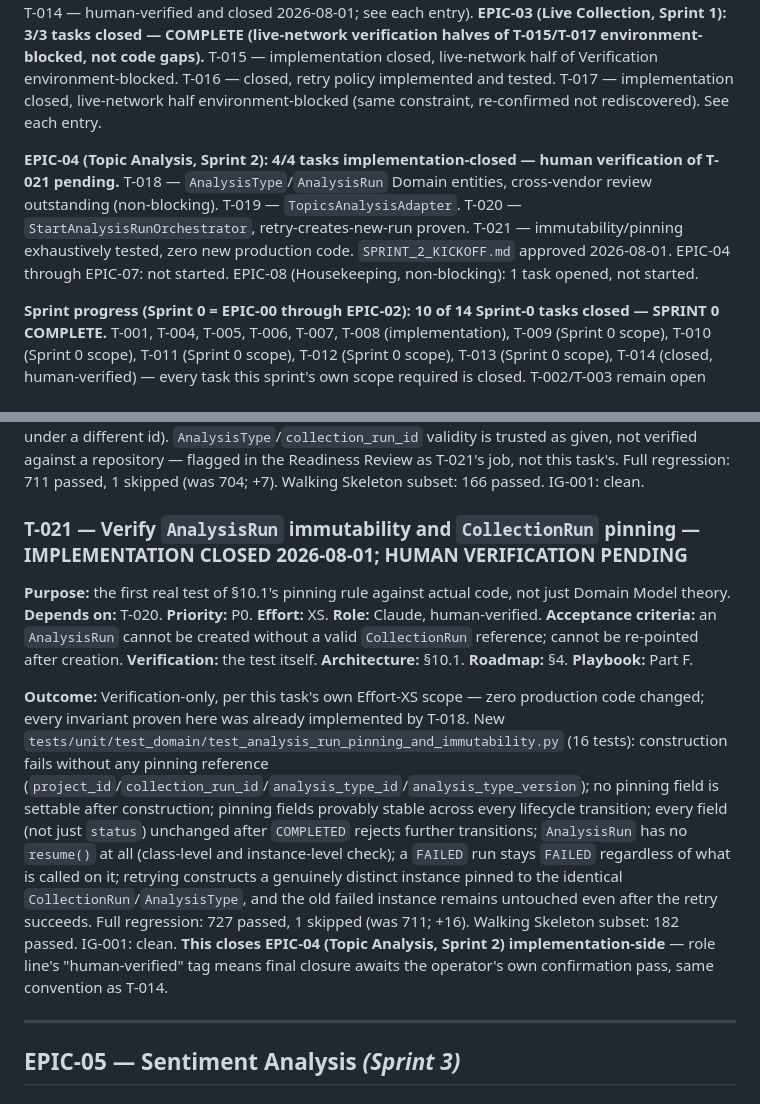
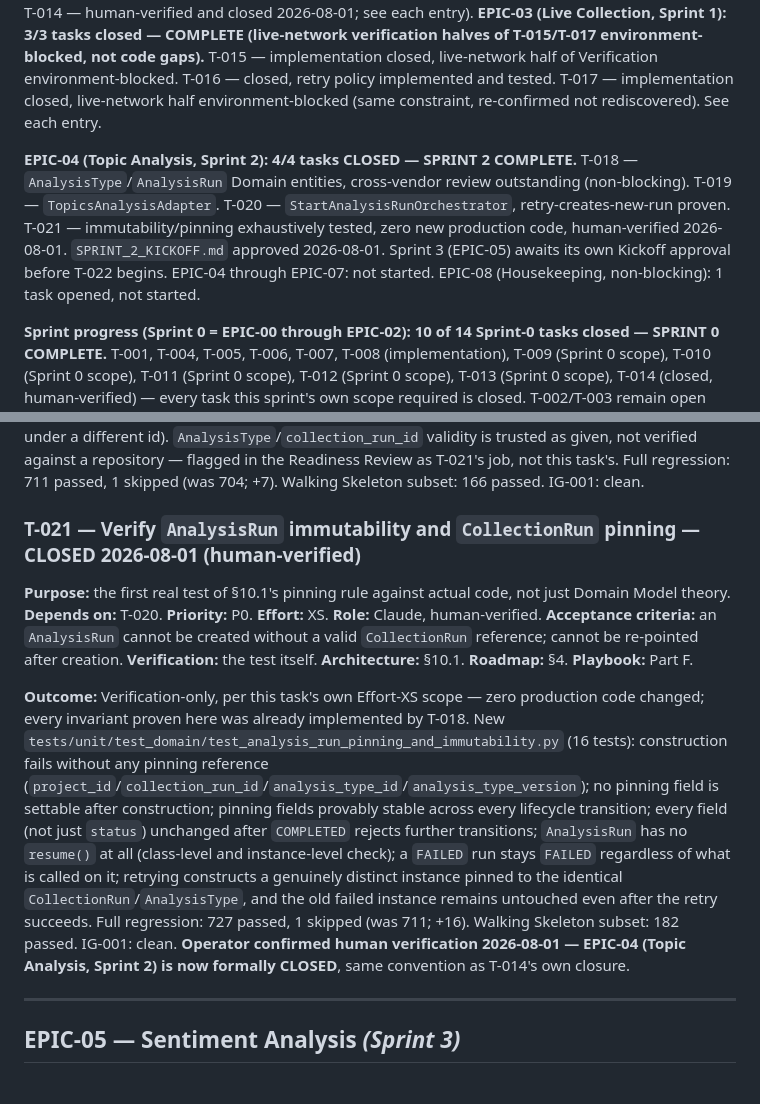
Before and after one commit to ahmettuncayerdem-cyber/finfluencer_platform, a Markdown page: docs/implementation/BACKLOG.md, 2 parts joined by grey strips. GitHub-like rendering.

```diff
--- a/docs/implementation/BACKLOG.md
+++ b/docs/implementation/BACKLOG.md
@@ -20,7 +20,7 @@
 
 **Epic progress:** EPIC-00 (Unfreeze the Repository) 1/3 tasks closed, 2 blocked-on-environment, no longer gating EPIC-01 (see Dependency Ruling below). EPIC-01 (Shared Foundation) 5/5 tasks closed (T-004, T-005, T-006, T-007, T-008 implementation — T-008's cross-vendor review outstanding, see its own entry). **EPIC-02 (Walking Skeleton) 6/6 tasks closed for Sprint 0 scope — COMPLETE.** (T-009 — Persistence-backed criterion deferred; T-010, T-011, T-012, T-013 — cross-vendor review outstanding; T-014 — human-verified and closed 2026-08-01; see each entry). **EPIC-03 (Live Collection, Sprint 1): 3/3 tasks closed — COMPLETE (live-network verification halves of T-015/T-017 environment-blocked, not code gaps).** T-015 — implementation closed, live-network half of Verification environment-blocked. T-016 — closed, retry policy implemented and tested. T-017 — implementation closed, live-network half environment-blocked (same constraint, re-confirmed not rediscovered). See each entry.
 
-**EPIC-04 (Topic Analysis, Sprint 2): 4/4 tasks implementation-closed — human verification of T-021 pending.** T-018 — `AnalysisType`/`AnalysisRun` Domain entities, cross-vendor review outstanding (non-blocking). T-019 — `TopicsAnalysisAdapter`. T-020 — `StartAnalysisRunOrchestrator`, retry-creates-new-run proven. T-021 — immutability/pinning exhaustively tested, zero new production code. `SPRINT_2_KICKOFF.md` approved 2026-08-01. EPIC-04 through EPIC-07: not started. EPIC-08 (Housekeeping, non-blocking): 1 task opened, not started.
+**EPIC-04 (Topic Analysis, Sprint 2): 4/4 tasks CLOSED — SPRINT 2 COMPLETE.** T-018 — `AnalysisType`/`AnalysisRun` Domain entities, cross-vendor review outstanding (non-blocking). T-019 — `TopicsAnalysisAdapter`. T-020 — `StartAnalysisRunOrchestrator`, retry-creates-new-run proven. T-021 — immutability/pinning exhaustively tested, zero new production code, human-verified 2026-08-01. `SPRINT_2_KICKOFF.md` approved 2026-08-01. Sprint 3 (EPIC-05) awaits its own Kickoff approval before T-022 begins. EPIC-04 through EPIC-07: not started. EPIC-08 (Housekeeping, non-blocking): 1 task opened, not started.
 
 **Sprint progress (Sprint 0 = EPIC-00 through EPIC-02): 10 of 14 Sprint-0 tasks closed — SPRINT 0 COMPLETE.** T-001, T-004, T-005, T-006, T-007, T-008 (implementation), T-009 (Sprint 0 scope), T-010 (Sprint 0 scope), T-011 (Sprint 0 scope), T-012 (Sprint 0 scope), T-013 (Sprint 0 scope), T-014 (closed, human-verified) — every task this sprint's own scope required is closed. T-002/T-003 remain open but, per the Dependency Ruling below, never gated this closure. Formal closure documents: `SPRINT_0_RETROSPECTIVE.md`, `SPRINT_0_COMPLETION_REPORT.md`, `SPRINT_1_READINESS_ASSESSMENT.md` (2026-08-01). Sprint 0 remains CLOSED and immutable.
 
@@ -443,7 +443,7 @@ Combined with the full pre-existing suite (same exclusions as T-011, plus the tw
 
 **Outcome:** `StartAnalysisRunOrchestrator` (`application/orchestrators/start_analysis_run.py`) mirrors T-011's idempotent-dispatch shape closely, with one deliberate divergence: a duplicate dispatch onto a `FAILED` `AnalysisRun` constructs and dispatches a **new** `AnalysisRun` rather than resuming in place (§10.1 line 577 — `AnalysisRun` has no `resume()`, confirmed already in T-018). New `IAnalysisRunRepository` (`domain/repositories.py`), keyed `(project_id, idempotency_key)`, with an explicit docstring flag: `add()` may be called more than once per key over a run's retry lifetime, unlike `ICollectionRunRepository`. 7 new tests, all exercising the real T-019 `TopicsAnalysisAdapter` (not mocks): happy path, duplicate-dispatch same/different keys, cross-project key isolation, fit-crash failure propagation, and the retry-creates-a-new-run proof (explicitly asserts the failed run has no `resume` attribute and its status stays `FAILED` after a successful retry under a different id). `AnalysisType`/`collection_run_id` validity is trusted as given, not verified against a repository — flagged in the Readiness Review as T-021's job, not this task's. Full regression: 711 passed, 1 skipped (was 704; +7). Walking Skeleton subset: 166 passed. IG-001: clean.
 
-### T-021 — Verify `AnalysisRun` immutability and `CollectionRun` pinning — **IMPLEMENTATION CLOSED 2026-08-01; HUMAN VERIFICATION PENDING**
+### T-021 — Verify `AnalysisRun` immutability and `CollectionRun` pinning — **CLOSED 2026-08-01 (human-verified)**
 **Purpose:** the first real test of §10.1's pinning rule against actual code, not just Domain Model theory.
 **Depends on:** T-020.
 **Priority:** P0. **Effort:** XS.
@@ -452,7 +452,7 @@ Combined with the full pre-existing suite (same exclusions as T-011, plus the tw
 **Verification:** the test itself.
 **Architecture:** §10.1. **Roadmap:** §4. **Playbook:** Part F.
 
-**Outcome:** Verification-only, per this task's own Effort-XS scope — zero production code changed; every invariant proven here was already implemented by T-018. New `tests/unit/test_domain/test_analysis_run_pinning_and_immutability.py` (16 tests): construction fails without any pinning reference (`project_id`/`collection_run_id`/`analysis_type_id`/`analysis_type_version`); no pinning field is settable after construction; pinning fields provably stable across every lifecycle transition; every field (not just `status`) unchanged after `COMPLETED` rejects further transitions; `AnalysisRun` has no `resume()` at all (class-level and instance-level check); a `FAILED` run stays `FAILED` regardless of what is called on it; retrying constructs a genuinely distinct instance pinned to the identical `CollectionRun`/`AnalysisType`, and the old failed instance remains untouched even after the retry succeeds. Full regression: 727 passed, 1 skipped (was 711; +16). Walking Skeleton subset: 182 passed. IG-001: clean. **This closes EPIC-04 (Topic Analysis, Sprint 2) implementation-side** — role line's "human-verified" tag means final closure awaits the operator's own confirmation pass, same convention as T-014.
+**Outcome:** Verification-only, per this task's own Effort-XS scope — zero production code changed; every invariant proven here was already implemented by T-018. New `tests/unit/test_domain/test_analysis_run_pinning_and_immutability.py` (16 tests): construction fails without any pinning reference (`project_id`/`collection_run_id`/`analysis_type_id`/`analysis_type_version`); no pinning field is settable after construction; pinning fields provably stable across every lifecycle transition; every field (not just `status`) unchanged after `COMPLETED` rejects further transitions; `AnalysisRun` has no `resume()` at all (class-level and instance-level check); a `FAILED` run stays `FAILED` regardless of what is called on it; retrying constructs a genuinely distinct instance pinned to the identical `CollectionRun`/`AnalysisType`, and the old failed instance remains untouched even after the retry succeeds. Full regression: 727 passed, 1 skipped (was 711; +16). Walking Skeleton subset: 182 passed. IG-001: clean. **Operator confirmed human verification 2026-08-01 — EPIC-04 (Topic Analysis, Sprint 2) is now formally CLOSED**, same convention as T-014's own closure.
 
 ---
 
```
Also changed, not shown: docs/implementation/SPRINT_3_KICKOFF.md (added, +35 -0 lines).
